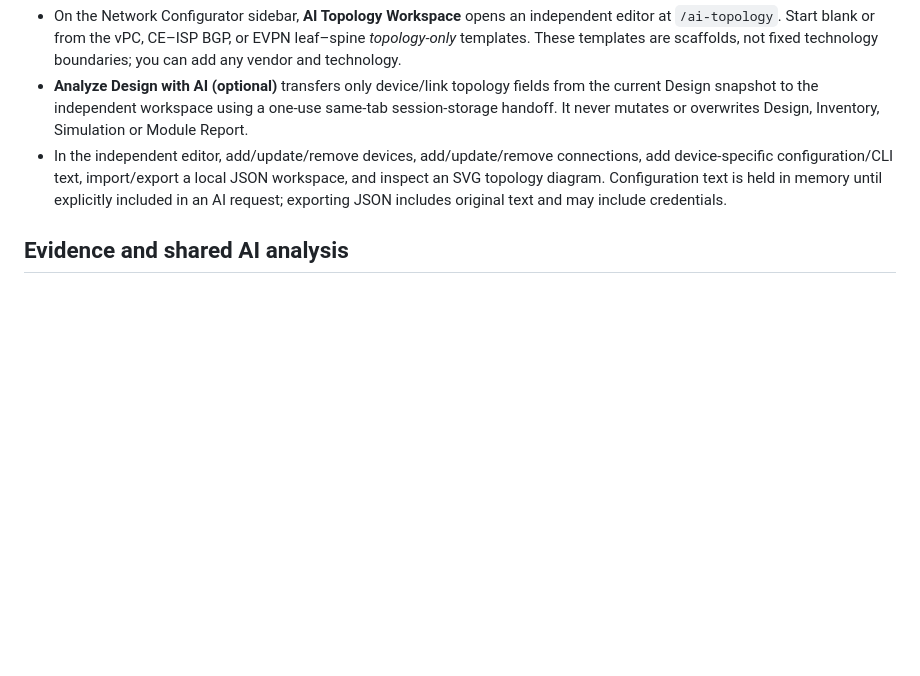
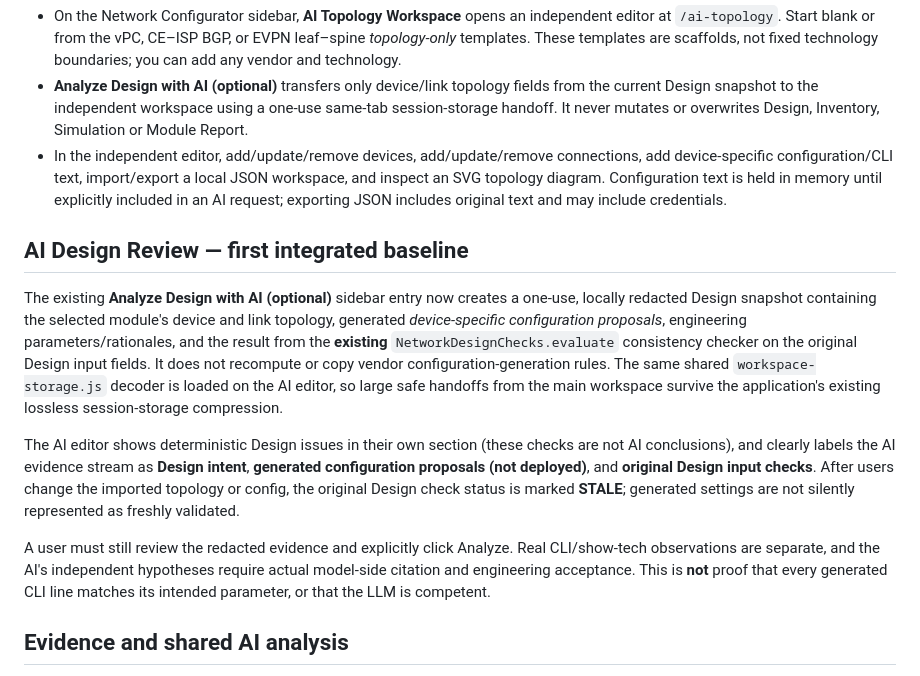
Before and after one commit to gunaltural/network_configurator, a Markdown page: docs/ai-topology-workspace.md, the part around the change. Drawn GitHub-style; blank space fills up the shorter version.

Commit message:
docs(ai): describe first Design-to-independent-AI verification handoff and factual provenance limits

```diff
--- a/docs/ai-topology-workspace.md
+++ b/docs/ai-topology-workspace.md
@@ -7,6 +7,14 @@ Branch: `feature/ai-reasoning-mvp` / PR #57. **Experimental; not deployed or eng
 - On the Network Configurator sidebar, **AI Topology Workspace** opens an independent editor at `/ai-topology`. Start blank or from the vPC, CE–ISP BGP, or EVPN leaf–spine *topology-only* templates. These templates are scaffolds, not fixed technology boundaries; you can add any vendor and technology.
 - **Analyze Design with AI (optional)** transfers only device/link topology fields from the current Design snapshot to the independent workspace using a one-use same-tab session-storage handoff. It never mutates or overwrites Design, Inventory, Simulation or Module Report.
 - In the independent editor, add/update/remove devices, add/update/remove connections, add device-specific configuration/CLI text, import/export a local JSON workspace, and inspect an SVG topology diagram. Configuration text is held in memory until explicitly included in an AI request; exporting JSON includes original text and may include credentials.
+
+## AI Design Review — first integrated baseline
+
+The existing **Analyze Design with AI (optional)** sidebar entry now creates a one-use, locally redacted Design snapshot containing the selected module's device and link topology, generated *device-specific configuration proposals*, engineering parameters/rationales, and the result from the **existing** `NetworkDesignChecks.evaluate` consistency checker on the original Design input fields. It does not recompute or copy vendor configuration-generation rules. The same shared `workspace-storage.js` decoder is loaded on the AI editor, so large safe handoffs from the main workspace survive the application's existing lossless session-storage compression.
+
+The AI editor shows deterministic Design issues in their own section (these checks are not AI conclusions), and clearly labels the AI evidence stream as **Design intent**, **generated configuration proposals (not deployed)**, and **original Design input checks**. After users change the imported topology or config, the original Design check status is marked **STALE**; generated settings are not silently represented as freshly validated.
+
+A user must still review the redacted evidence and explicitly click Analyze. Real CLI/show-tech observations are separate, and the AI's independent hypotheses require actual model-side citation and engineering acceptance. This is **not** proof that every generated CLI line matches its intended parameter, or that the LLM is competent.
 
 ## Evidence and shared AI analysis
 
```
